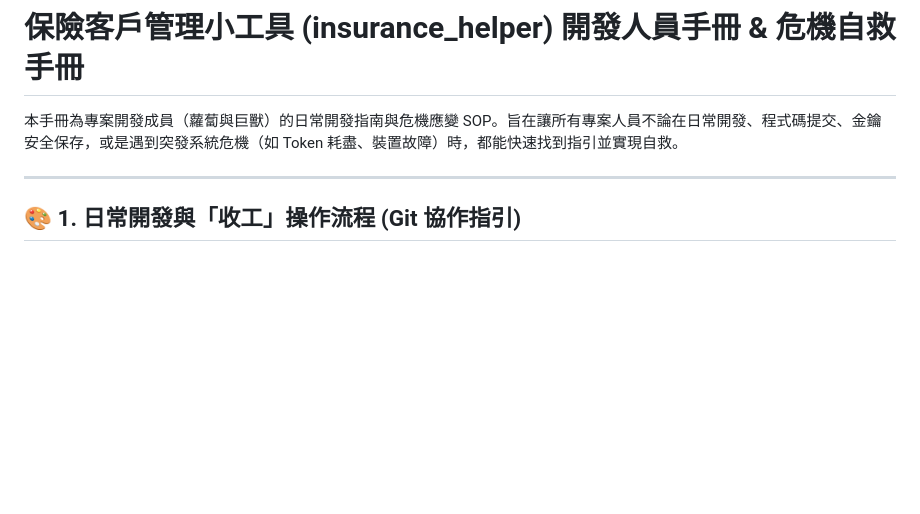
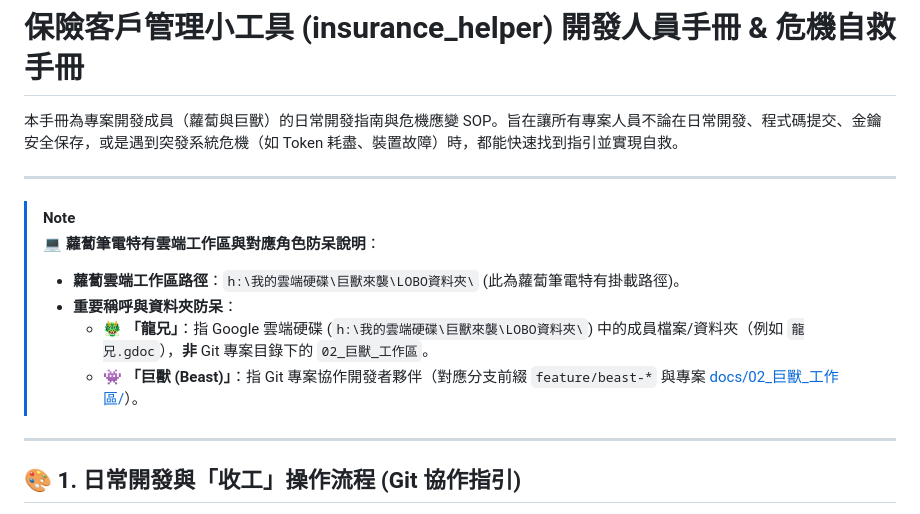
Before and after one commit to Brianliu0211/project67, a Markdown page: docs/00_公共規格/開發人員手冊.md, the part around the change. Drawn GitHub-style; blank space fills up the shorter version.

Commit message:
docs(lobo): 新增 N8N 架構評估報告與雲端硬碟工作區對照備註
- 新增 N8N 專題整合與架構評估報告至蘿蔔想法存放區 (20260721_N8N架構評估報告.md)
- 更新開發人員手冊與蘿蔔工作區 README，標註雲端硬碟路徑 (h:\我的雲端硬碟\巨獸來襲\LOBO資料夾\) 與「龍兄/巨獸」稱呼防呆

```diff
--- a/docs/00_公共規格/開發人員手冊.md
+++ b/docs/00_公共規格/開發人員手冊.md
@@ -1,6 +1,15 @@
 # 保險客戶管理小工具 (insurance_helper) 開發人員手冊 & 危機自救手冊
 
 本手冊為專案開發成員（蘿蔔與巨獸）的日常開發指南與危機應變 SOP。旨在讓所有專案人員不論在日常開發、程式碼提交、金鑰安全保存，或是遇到突發系統危機（如 Token 耗盡、裝置故障）時，都能快速找到指引並實現自救。
+
+---
+
+> [!NOTE]
+> **💻 蘿蔔筆電特有雲端工作區與對應角色防呆說明**：
+> - **蘿蔔雲端工作區路徑**：`h:\我的雲端硬碟\巨獸來襲\LOBO資料夾\` (此為蘿蔔筆電特有掛載路徑)。
+> - **重要稱呼與資料夾防呆**：
+>   - 🐲 **「龍兄」**：指 Google 雲端硬碟 (`h:\我的雲端硬碟\巨獸來襲\LOBO資料夾\`) 中的成員檔案/資料夾（例如 `龍兄.gdoc`），**非** Git 專案目錄下的 `02_巨獸_工作區`。
+>   - 👾 **「巨獸 (Beast)」**：指 Git 專案協作開發者夥伴（對應分支前綴 `feature/beast-*` 與專案 [docs/02_巨獸_工作區/](../02_巨獸_工作區/)）。
 
 ---
 
```
Also changed, not shown: docs/01_蘿蔔_工作區/README.md (added, +19 -0 lines), 1 other file.
